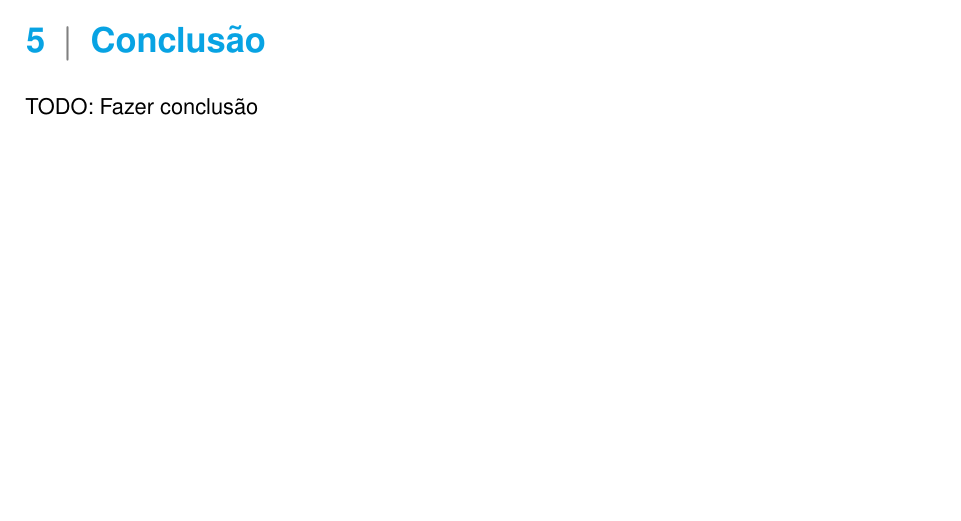
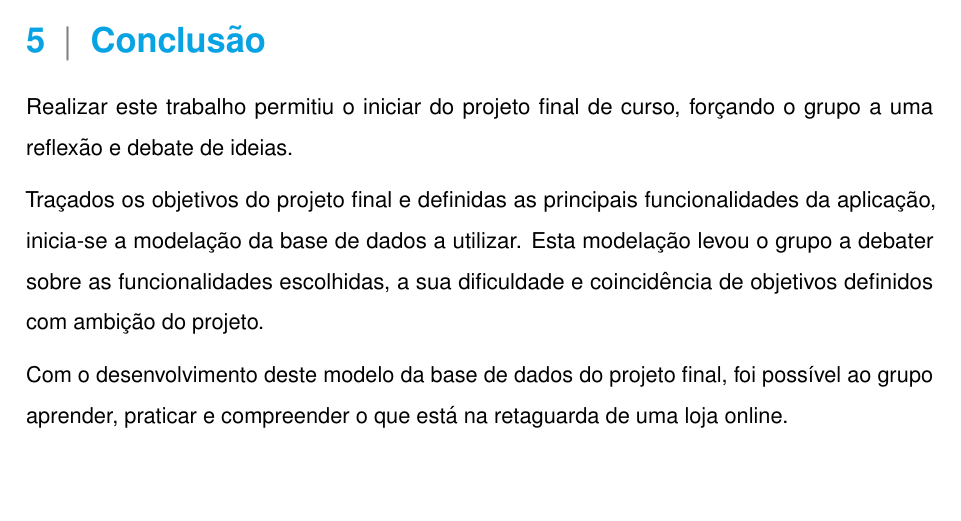
Before and after one commit to JPSCorreia/modelacao_de_base_de_dados, a LaTeX document (main.tex, which reads Chapters/5. Conclusao.tex): part of page 14 of 14, cut so that both start at the same text. Compiled offline with pdfLaTeX.

Commit message:
conclusao

```diff
--- a/Chapters/5. Conclusao.tex
+++ b/Chapters/5. Conclusao.tex
@@ -1,2 +1,12 @@
 \section{Conclusão} \label{section: Conclusao}
-TODO: Fazer conclusão
+
+Realizar este trabalho permitiu o iniciar do projeto final de curso,
+forçando o grupo a uma reflexão e debate de ideias.
+\par \vspace{6pt}
+Traçados os objetivos do projeto final e definidas as principais funcionalidades
+da aplicação, inicia-se a modelação da base de dados a utilizar. Esta modelação
+levou o grupo a debater sobre as funcionalidades escolhidas,
+a sua dificuldade e coincidência de objetivos definidos com ambição do projeto.
+\par \vspace{6pt}
+Com o desenvolvimento deste modelo da base de dados do projeto final, foi possível
+ao grupo aprender, praticar e compreender o que está na retaguarda de uma loja online.
```
Also changed, not shown: main.pdf, 2 other files.
